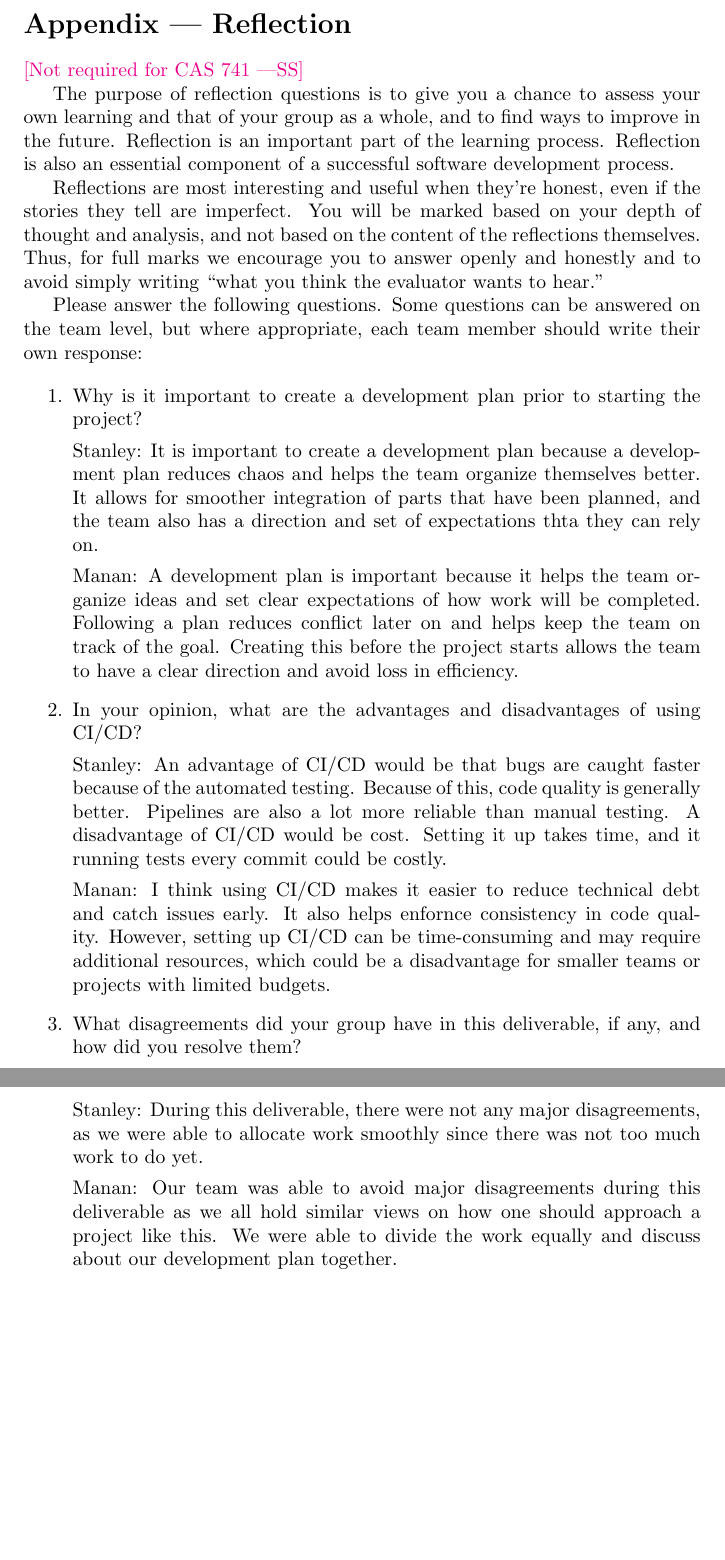
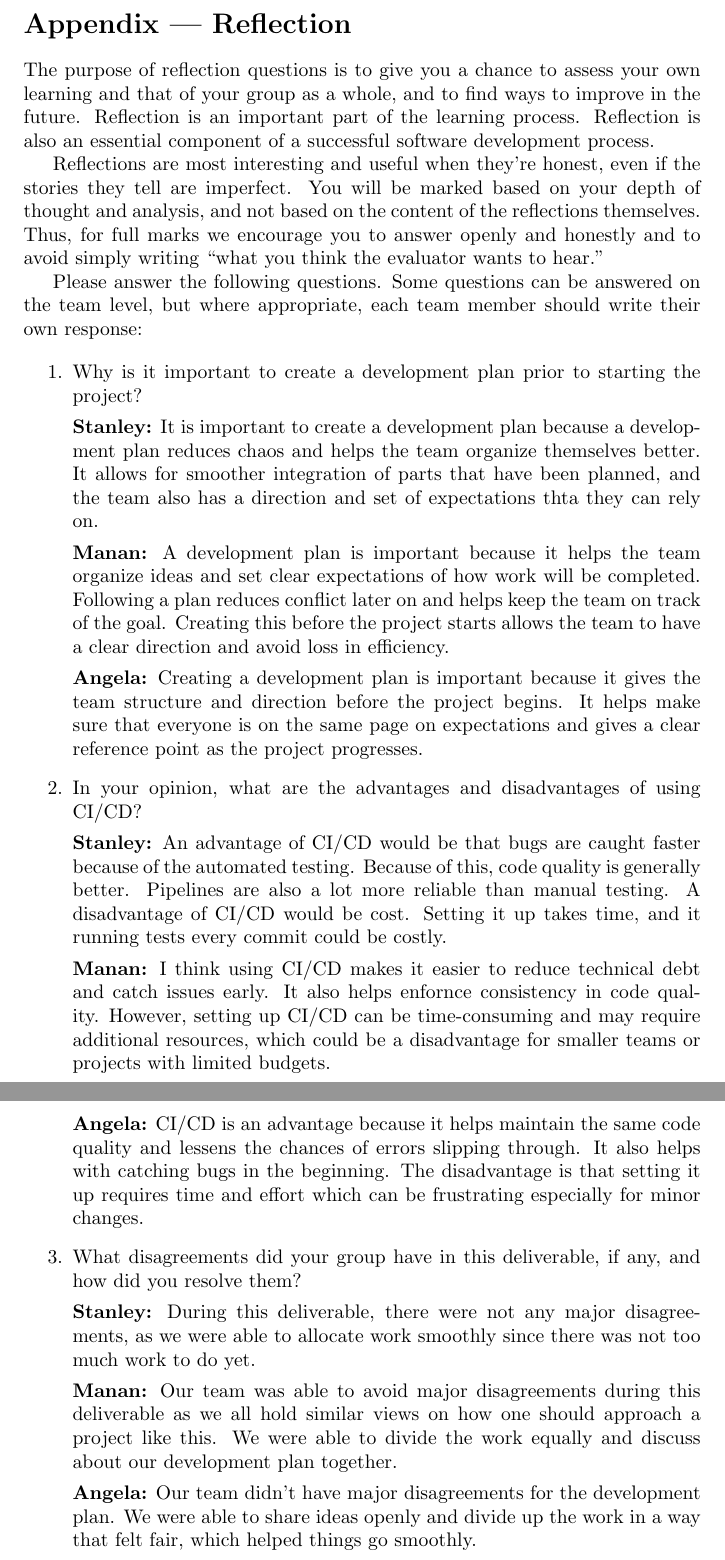
Before and after one commit to mansha71/CapstoneProject, a LaTeX document (docs/DevelopmentPlan/DevelopmentPlan.tex): two parts of pages 7 and 8 of 10, joined at a grey line, cut so that both start at the same text, the shorter picture padded with empty space. Compiled offline with pdfLaTeX.

Commit message:
[#21] Add reflection (Angela) + styling fixes

```diff
--- a/docs/DevelopmentPlan/DevelopmentPlan.tex
+++ b/docs/DevelopmentPlan/DevelopmentPlan.tex
@@ -172,7 +171,6 @@ We will follow consistent coding practices to keep the project maintainable and
 
 \section*{Appendix --- Reflection}
 
-\wss{Not required for CAS 741}
 
 \input{../Reflection.tex}
 
@@ -180,20 +178,26 @@ We will follow consistent coding practices to keep the project maintainable and
     \item Why is it important to create a development plan prior to starting the
     project?
 
-Stanley: It is important to create a development plan because a development plan reduces chaos and helps the team organize themselves better. It allows for smoother integration of parts that have been planned, and the team also has a direction and set of expectations thta they can rely on.
+\textbf{Stanley:} It is important to create a development plan because a development plan reduces chaos and helps the team organize themselves better. It allows for smoother integration of parts that have been planned, and the team also has a direction and set of expectations thta they can rely on.
 
-Manan: A development plan is important because it helps the team organize ideas and set clear expectations of how work will be completed. Following a plan reduces conflict later on and helps keep the team on track of the goal. Creating this before the project starts allows the team to have a clear direction and avoid loss in efficiency.
+\textbf{Manan:} A development plan is important because it helps the team organize ideas and set clear expectations of how work will be completed. Following a plan reduces conflict later on and helps keep the team on track of the goal. Creating this before the project starts allows the team to have a clear direction and avoid loss in efficiency.
+
+\textbf{Angela:} Creating a development plan is important because it gives the team structure and direction before the project begins. It helps make sure that everyone is on the same page on expectations and gives a clear reference point as the project progresses.
 
     \item In your opinion, what are the advantages and disadvantages of using
     CI/CD?
 
-Stanley: An advantage of CI/CD would be that bugs are caught faster because of the automated testing. Because of this, code quality is generally better. Pipelines are also a lot more reliable than manual testing. A disadvantage of CI/CD would be cost. Setting it up takes time, and it running tests every commit could be costly.
+\textbf{Stanley:} An advantage of CI/CD would be that bugs are caught faster because of the automated testing. Because of this, code quality is generally better. Pipelines are also a lot more reliable than manual testing. A disadvantage of CI/CD would be cost. Setting it up takes time, and it running tests every commit could be costly.
 
-Manan: I think using CI/CD makes it easier to reduce technical debt and catch issues early. It also helps enfornce consistency in code quality. However, setting up CI/CD can be time-consuming and may require additional resources, which could be a disadvantage for smaller teams or projects with limited budgets.
+\textbf{Manan:} I think using CI/CD makes it easier to reduce technical debt and catch issues early. It also helps enfornce consistency in code quality. However, setting up CI/CD can be time-consuming and may require additional resources, which could be a disadvantage for smaller teams or projects with limited budgets.
+
+\textbf{Angela:} CI/CD is an advantage because it helps maintain the same code quality and lessens the chances of errors slipping through. It also helps with catching bugs in the beginning. The disadvantage is that setting it up requires time and effort which can be frustrating especially for minor changes.
 
     \item What disagreements did your group have in this deliverable, if any,
     and how did you resolve them?
 
-Stanley: During this deliverable, there were not any major disagreements, as we were able to allocate work smoothly since there was not too much work to do yet.
+\textbf{Stanley:} During this deliverable, there were not any major disagreements, as we were able to allocate work smoothly since there was not too much work to do yet.
 
-Manan: Our team was able to avoid major disagreements during this deliverable as we all hold similar views on how one should approach a project like this. We were able to divide the work equally and discuss about our development plan together.
+\textbf{Manan:} Our team was able to avoid major disagreements during this deliverable as we all hold similar views on how one should approach a project like this. We were able to divide the work equally and discuss about our development plan together.
+
+\textbf{Angela:} Our team didn’t have major disagreements for the development plan. We were able to share ideas openly and divide up the work in a way that felt fair, which helped things go smoothly.
```
Also changed, not shown: docs/DevelopmentPlan/DevelopmentPlan.pdf, docs/DevelopmentPlan/DevelopmentPlan.tex (7 more changed lines).
